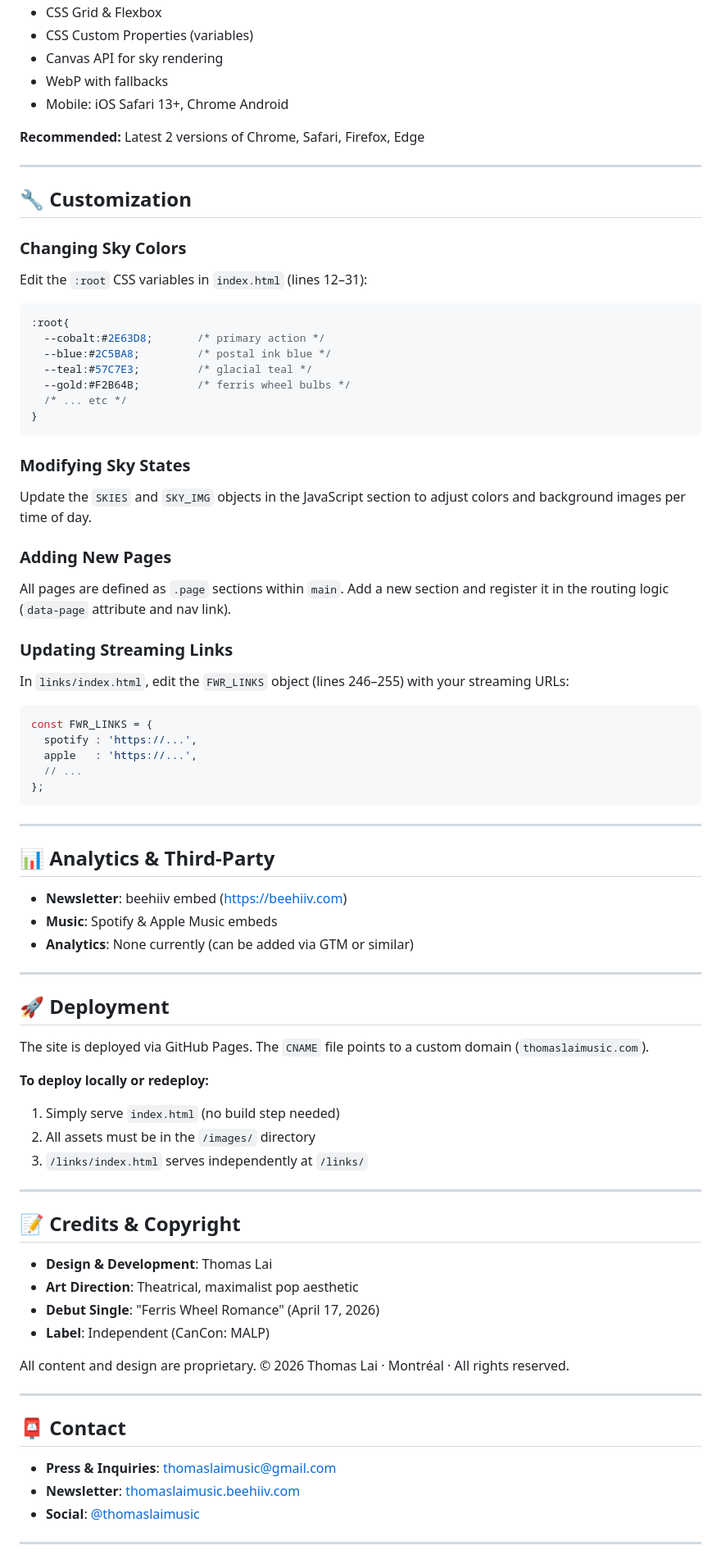
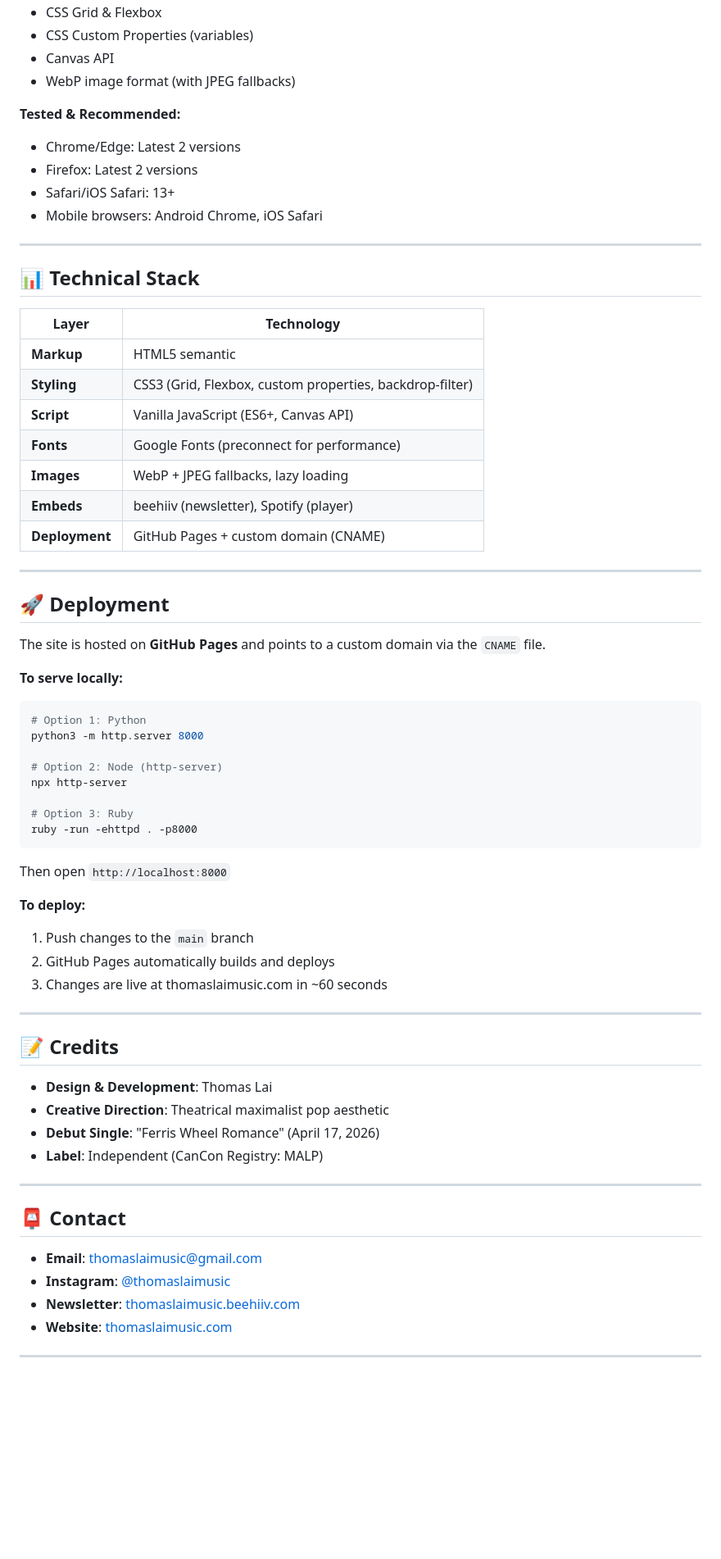
Before and after one commit to thomaslai414/thomaslai-epk, a Markdown page: README.md, the part around one of its changes. Shown at 82% size. Rendered like a GitHub page; blank space fills up the shorter version.

````diff
--- a/README.md
+++ b/README.md
@@ -159,87 +227,71 @@ A lightweight alternative landing page (~29KB) perfect for:
 - CSS Grid & Flexbox
 - CSS Custom Properties (variables)
-- Canvas API for sky rendering
-- WebP with fallbacks
-- Mobile: iOS Safari 13+, Chrome Android
+- Canvas API
+- WebP image format (with JPEG fallbacks)
 
-**Recommended:** Latest 2 versions of Chrome, Safari, Firefox, Edge
+**Tested & Recommended:**
+- Chrome/Edge: Latest 2 versions
+- Firefox: Latest 2 versions
+- Safari/iOS Safari: 13+
+- Mobile browsers: Android Chrome, iOS Safari
 
 ---
 
-## 🔧 Customization
+## 📊 Technical Stack
 
-### Changing Sky Colors
-
-Edit the `:root` CSS variables in `index.html` (lines 12–31):
-
-```css
-:root{
-  --cobalt:#2E63D8;       /* primary action */
-  --blue:#2C5BA8;         /* postal ink blue */
-  --teal:#57C7E3;         /* glacial teal */
-  --gold:#F2B64B;         /* ferris wheel bulbs */
-  /* ... etc */
-}
-```
-
-### Modifying Sky States
-
-Update the `SKIES` and `SKY_IMG` objects in the JavaScript section to adjust colors and background images per time of day.
-
-### Adding New Pages
-
-All pages are defined as `.page` sections within `main`. Add a new section and register it in the routing logic (`data-page` attribute and nav link).
-
-### Updating Streaming Links
-
-In `links/index.html`, edit the `FWR_LINKS` object (lines 246–255) with your streaming URLs:
-
-```javascript
-const FWR_LINKS = {
-  spotify : 'https://...',
-  apple   : 'https://...',
-  // ...
-};
-```
-
----
-
-## 📊 Analytics & Third-Party
-
-- **Newsletter**: beehiiv embed (https://beehiiv.com)
-- **Music**: Spotify & Apple Music embeds
-- **Analytics**: None currently (can be added via GTM or similar)
+| Layer | Technology |
+|-------|-----------|
+| **Markup** | HTML5 semantic |
+| **Styling** | CSS3 (Grid, Flexbox, custom properties, backdrop-filter) |
+| **Script** | Vanilla JavaScript (ES6+, Canvas API) |
+| **Fonts** | Google Fonts (preconnect for performance) |
+| **Images** | WebP + JPEG fallbacks, lazy loading |
+| **Embeds** | beehiiv (newsletter), Spotify (player) |
+| **Deployment** | GitHub Pages + custom domain (CNAME) |
 
 ---
 
 ## 🚀 Deployment
 
-The site is deployed via GitHub Pages. The `CNAME` file points to a custom domain (`thomaslaimusic.com`).
+The site is hosted on **GitHub Pages** and points to a custom domain via the `CNAME` file.
 
-**To deploy locally or redeploy:**
+**To serve locally:**
 
-1. Simply serve `index.html` (no build step needed)
-2. All assets must be in the `/images/` directory
-3. `/links/index.html` serves independently at `/links/`
+```bash
+# Option 1: Python
+python3 -m http.server 8000
+
+# Option 2: Node (http-server)
+npx http-server
+
+# Option 3: Ruby
+ruby -run -ehttpd . -p8000
+```
+
+Then open `http://localhost:8000`
+
+**To deploy:**
+1. Push changes to the `main` branch
+2. GitHub Pages automatically builds and deploys
+3. Changes are live at thomaslaimusic.com in ~60 seconds
 
 ---
 
-## 📝 Credits & Copyright
+## 📝 Credits
 
 - **Design & Development**: Thomas Lai
-- **Art Direction**: Theatrical, maximalist pop aesthetic
+- **Creative Direction**: Theatrical maximalist pop aesthetic
 - **Debut Single**: "Ferris Wheel Romance" (April 17, 2026)
-- **Label**: Independent (CanCon: MALP)
-
-All content and design are proprietary. © 2026 Thomas Lai · Montréal · All rights reserved.
+- **Label**: Independent (CanCon Registry: MALP)
 
 ---
 
 ## 📮 Contact
 
-- **Press & Inquiries**: [thomaslaimusic@gmail.com](mailto:thomaslaimusic@gmail.com)
+- **Email**: thomaslaimusic@gmail.com
+- **Instagram**: [@thomaslaimusic](https://instagram.com/thomaslaimusic)
 - **Newsletter**: [thomaslaimusic.beehiiv.com](https://thomaslaimusic.beehiiv.com)
-- **Social**: [@thomaslaimusic](https://instagram.com/thomaslaimusic)
+- **Website**: [thomaslaimusic.com](https://thomaslaimusic.com)
 
 ---
 
````
Also changed, not shown: other parts of README.md (+167 -100 lines).
